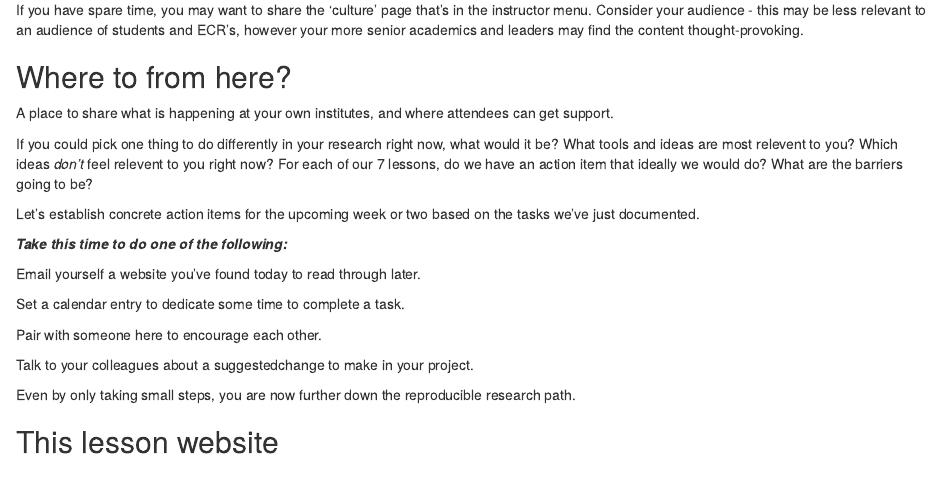
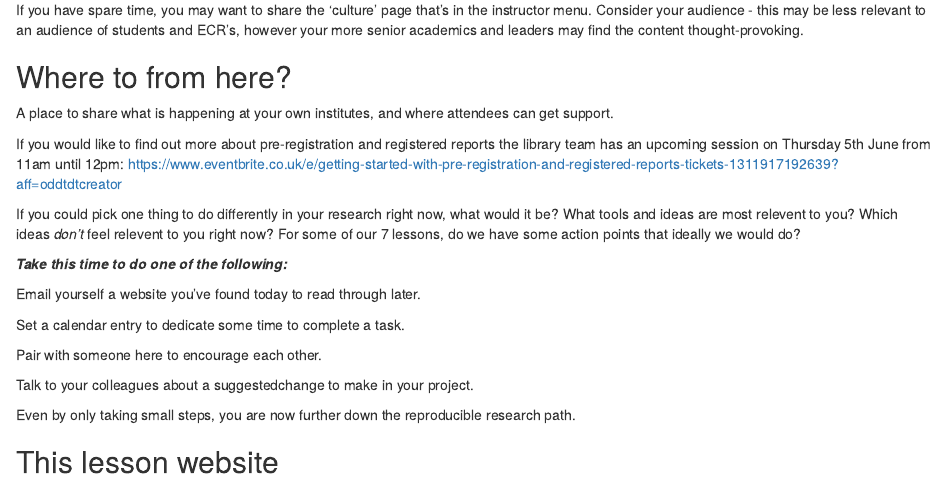
Before and after one commit to da5nsy/ReproducibleResearch, an R Markdown document (episodes/wrapup.Rmd): the page in a window 1100 px wide, from 70 px down. Rendered offline with R 4.5, knitr and Pandoc, with nearby package versions.

Commit message:
Update wrapup.Rmd
Editing for upcoming workshop

````diff
--- a/episodes/wrapup.Rmd
+++ b/episodes/wrapup.Rmd
@@ -23,13 +23,12 @@ A place to share what is happening at your own institutes, and where attendees c
 ```{r child="files/whereToFromHere.Rmd"}
 ```
 
+If you would like to find out more about pre-registration and registered reports the library team has an upcoming session on Thursday 5th June from 11am until 12pm: https://www.eventbrite.co.uk/e/getting-started-with-pre-registration-and-registered-reports-tickets-1311917192639?aff=oddtdtcreator
 
 If you could pick one thing to do differently in your research right now, what would it be?
 What tools and ideas are most relevent to you? Which ideas _don't_ feel relevent to you right now?
-For each of our 7 lessons, do we have an action item that ideally we would do?
-What are the barriers going to be?
+For some of our 7 lessons, do we have some action points that ideally we would do?
 
-Let’s establish concrete action items for the upcoming week or two based on the tasks we’ve just documented.
 
 ::::::::::::::::::::::::::::::::::::::::::::::: challenge
 
````
